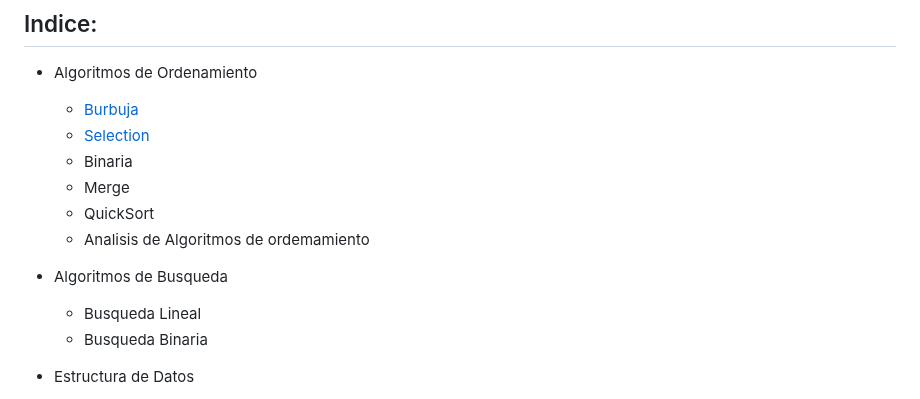
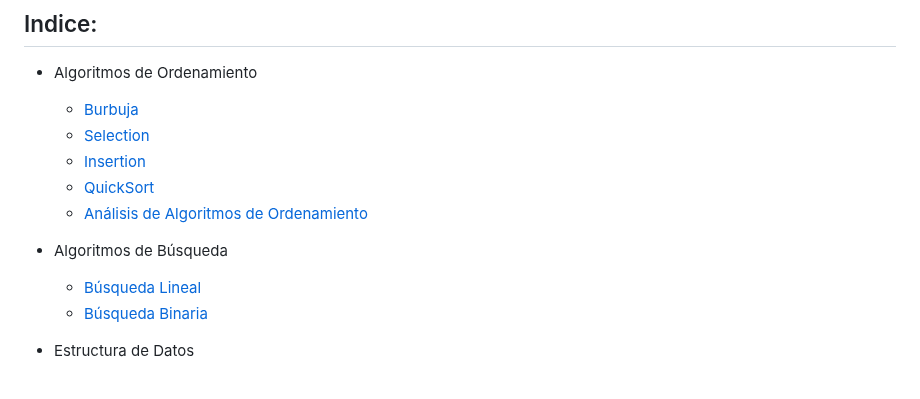
Before and after one commit to holasoymalva/guia-de-algoritmos-y-estructuras-de-datos, a Markdown page: 02-javascript/readme.md, the part around the change. Drawn GitHub-style.

```diff
--- a/02-javascript/readme.md
+++ b/02-javascript/readme.md
@@ -7,14 +7,13 @@ Las notas de Algoritmos en JavaScript proporcionan una guía para aprender los c
 * Algoritmos de Ordenamiento
   * [Burbuja](#burbuja)
   * [Selection](#selection)
-  * Binaria
-  * Merge
-  * QuickSort
-  * Analisis de Algoritmos de ordemamiento
+  * [Insertion](#insertion)
+  * [QuickSort](#quicksort)
+  * [Análisis de Algoritmos de Ordenamiento](#analisis-de-algoritmos-de-ordemamiento)
 
-* Algoritmos de Busqueda
-  * Busqueda Lineal
-  * Busqueda Binaria
+* Algoritmos de Búsqueda
+  * [Búsqueda Lineal](#busqueda-lineal)
+  * [Búsqueda Binaria](#busqueda-binaria)
 
 * Estructura de Datos
   * Arreglos
```
